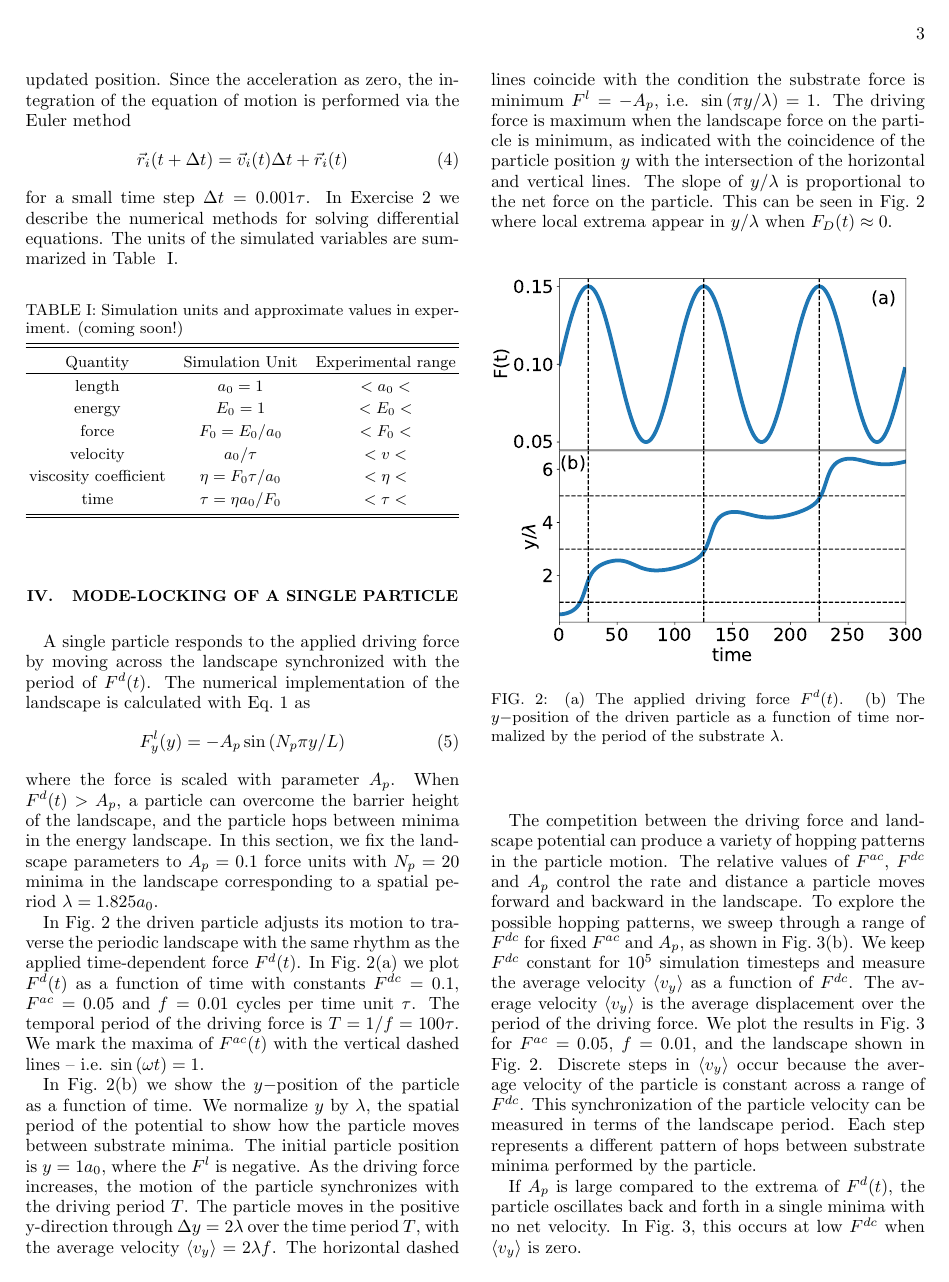
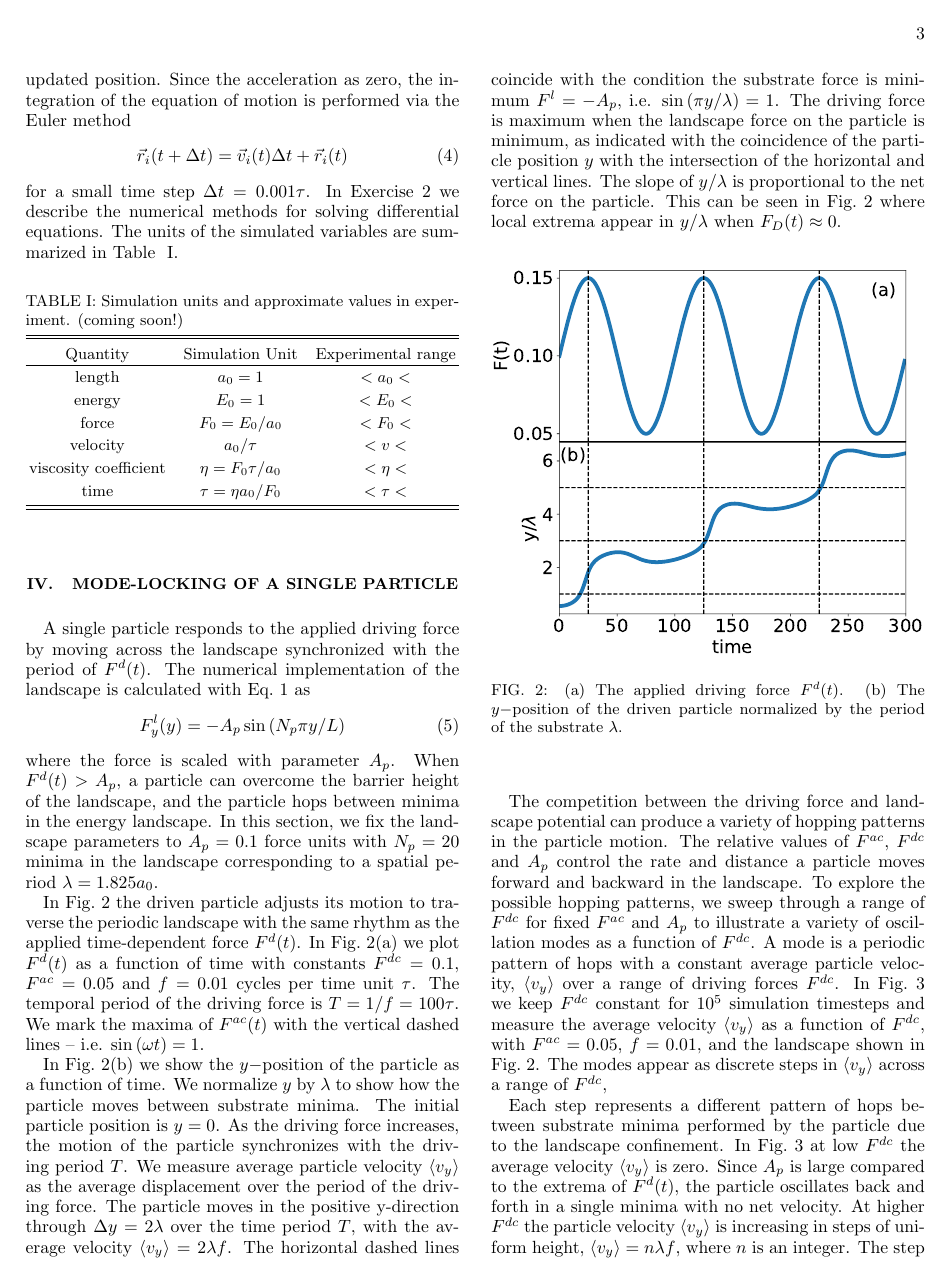
Before and after one commit to mcddanielle/AJP_project, a LaTeX paper (manuscript/manuscript_ajp_2020.tex): page 3 of 7. Compiled offline with pdfLaTeX; a LaTeX package or settings file that is missing is left out.

Commit message:
updated text around Fig.3

```diff
--- a/manuscript/manuscript_ajp_2020.tex
+++ b/manuscript/manuscript_ajp_2020.tex
@@ -661,10 +661,10 @@ In Fig.~\ref{fig:0}(b)
 we show the $y-$position of the particle
 as a function of time.
 We
-normalize $y$ by $\lambda$, the spatial period of the potential
+normalize $y$ by $\lambda$ %, the spatial period of the potential
 to show how the particle moves between substrate minima.
-The initial particle position is $y = 1 a_0$,
-where the $F^l$ is negative.
+The initial particle position is $y = 0 $. %1 a_0$,
+%where the $F^l$ is negative.
 %JUST BECAUSE
 %causing the particle to move to
 %a landscape minima at the start of the simulation.
@@ -672,6 +672,10 @@ As the driving force increases,
 %the effects of the landscape become less obvious,
 the motion of the particle
 synchronizes with the driving period $T$.
+We measure
+average particle velocity $\langle{v}_y\rangle$
+as the average displacement %$\Delta y = y(t_0+T) - y(t_0)$
+over the period of the driving force.
 The particle moves
 in the positive y-direction
 through $\Delta y = 2 \lambda$ over the time period $T$,
@@ -709,8 +713,9 @@ when $F_{D}(t) \approx 0 $.
   %where the parameter $F^{dc}$ (blue) is slowly increased from zero %to a constant value %as described in the text.
   (b)
   The $y-$position of the driven particle
-  as a function of time %of a single driven particle
+  %of a single driven particle
   normalized by the period of the substrate $\lambda$.
+  %as a function of time
   }
 \label{fig:0}
 \end{figure}
@@ -735,34 +740,39 @@ The relative values of $F^{ac}$, $F^{dc}$ and $A_p$
 control the rate and distance a  particle moves
 forward and backward in the landscape.
 To explore the possible hopping patterns,
-we sweep through a range of $F^{dc}$ for fixed $F^{ac}$ and $A_p$,
-as shown in Fig.~\ref{fig:1}(b).
-We keep $F^{dc}$ constant
+we sweep through a range of $F^{dc}$ for fixed $F^{ac}$ and $A_p$
+to illustrate
+a variety of oscillation modes as a function of $F^{dc}$.
+A mode is a periodic pattern of hops
+with a constant average particle velocity, $\langle {v}_{y} \rangle$
+over a range of driving forces $F^{dc}$.
+%as shown
+In Fig.~\ref{fig:1}
+we keep $F^{dc}$ constant
 for $10^5$ simulation timesteps
 and
 measure the average velocity $\langle v_y \rangle $
-as a function of $F^{dc}$.
-The average velocity $\langle{v}_y\rangle$
-is the average displacement %$\Delta y = y(t_0+T) - y(t_0)$
-over the period of the driving force.
-We plot the results in Fig.~\ref{fig:1}
-for $F^{ac} = 0.05$, $f=0.01$, and the landscape %force $\vec{F}^{l}$
+as a function of $F^{dc}$,
+with $F^{ac} = 0.05$, $f=0.01$, and the landscape %force $\vec{F}^{l}$
 shown in Fig.~\ref{fig:0}.
-Discrete steps in $\langle v_y \rangle$ occur because
-the average velocity of the particle
-is constant across a range of $F^{dc}$.
-This synchronization
-of the particle velocity can be measured
-in terms of the landscape period.
+%We plot the results in Fig.~\ref{fig:1} for
+The modes appear as
+discrete steps in $\langle v_y \rangle$ %occur because
+across a range of $F^{dc}$,
+
+%the average velocity of the particle
+%is constant
 %despite the overall magnitude
 %of $F^{dc}$.
 Each step represents a different pattern of hops
 between substrate minima
-performed by the particle.
-
-If $A_p$ is large compared to the extrema of $F^{d}(t)$,
+performed by the particle
+due to the landscape confinement.
+In Fig.~\ref{fig:1} at %this occurs at
+low $F^{dc}$ the average velocity $\langle v_y \rangle$ is zero.
+Since
+$A_p$ is large compared to the extrema of $F^{d}(t)$,
 the particle oscillates back and forth
-in a single minima
-with no net velocity.
-In Fig.~\ref{fig:1}, this occurs at
-low $F^{dc}$ when $\langle v_y \rangle$ is zero.
+in a single minima with no net velocity.
+At higher $F^{dc}$ the particle velocity
+$\langle v_{y} \rangle$ is increasing in steps of uniform height,
@@ -779,2 +779,3 @@ with a quantized height of
 $\langle v_{y} \rangle = n \lambda f$,
 where $n$ is an integer.
+The step width is non-linear
```
Also changed, not shown: manuscript/manuscript_ajp_2020.pdf, manuscript/manuscript_ajp_2020.tex (16 more changed lines).
